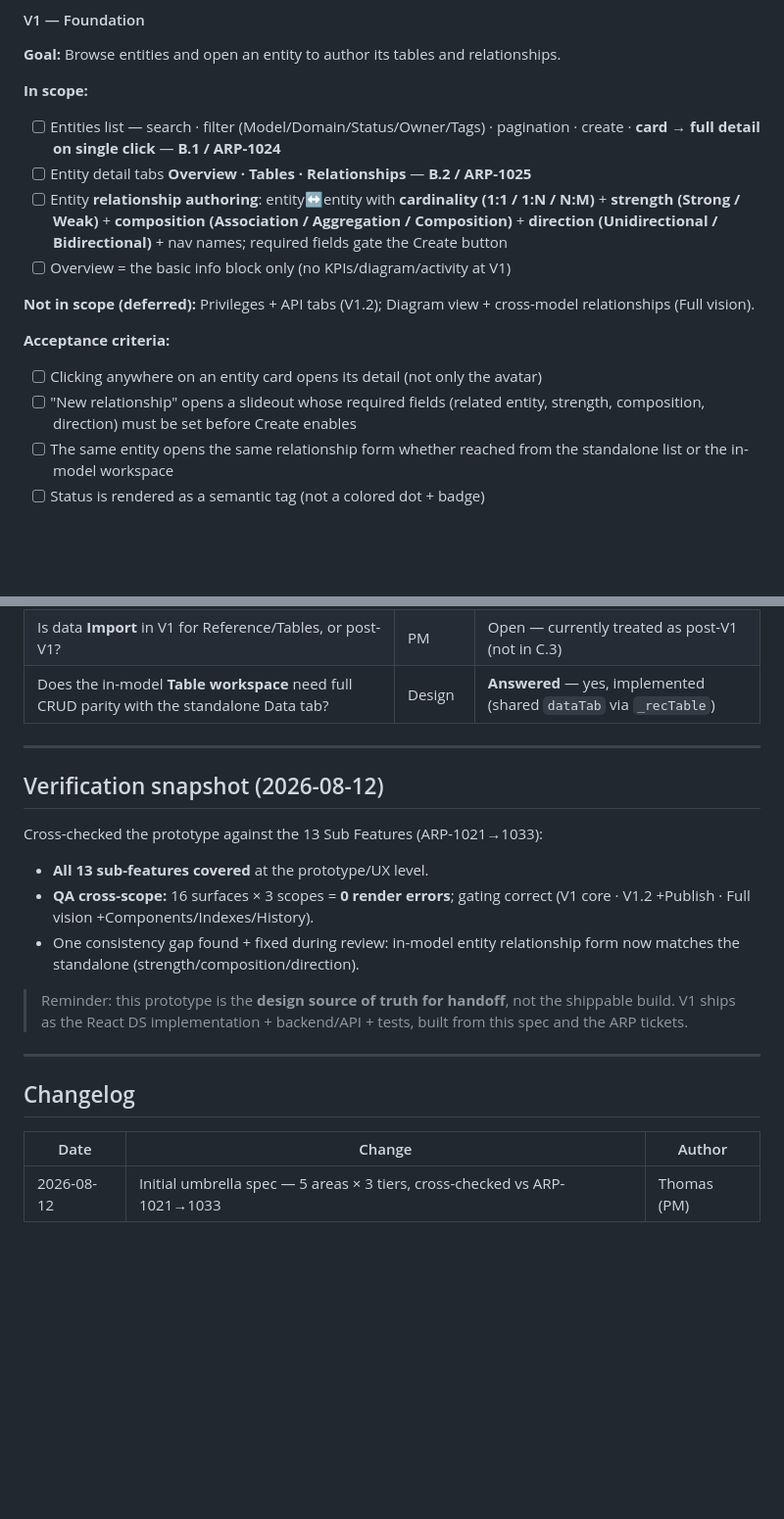
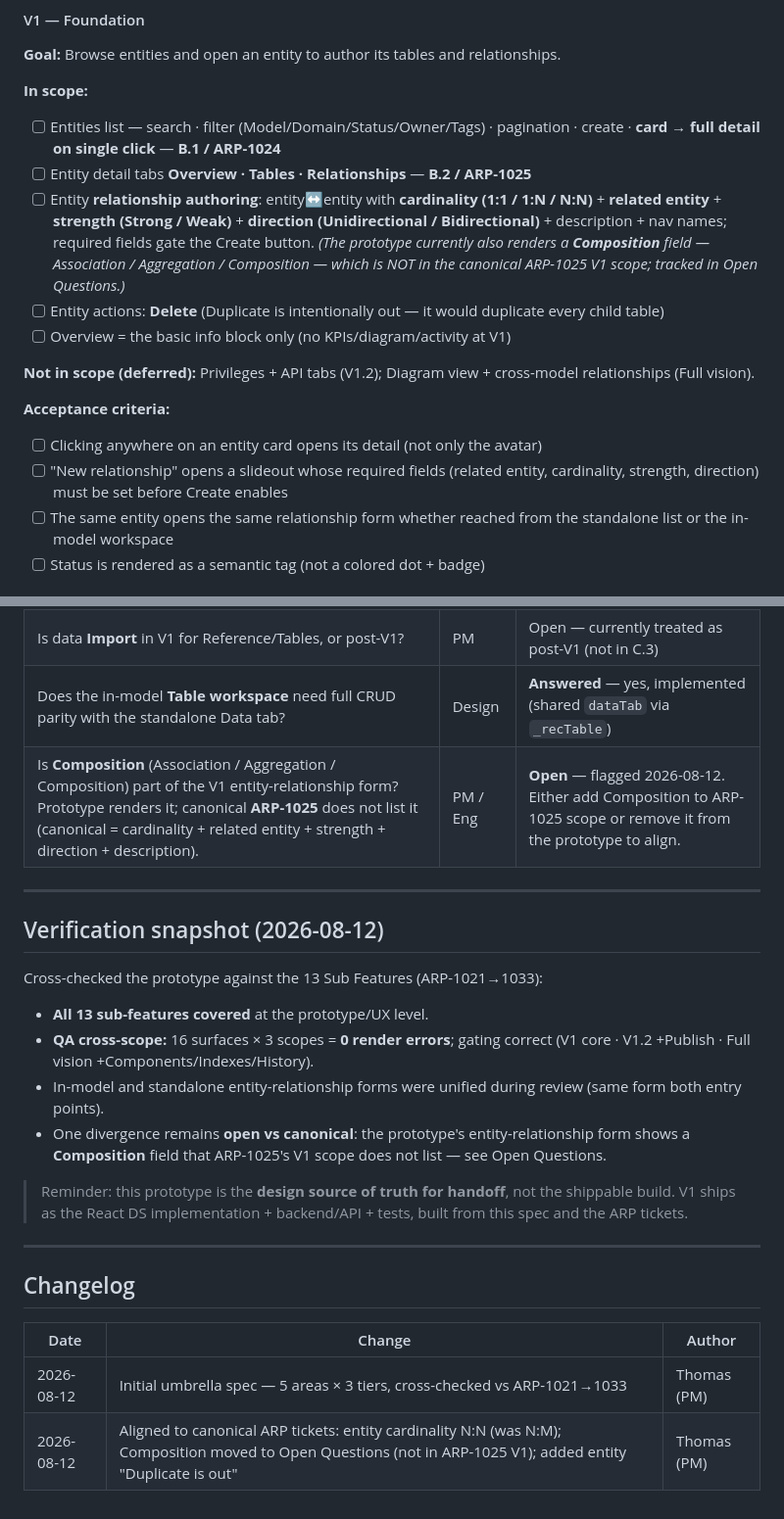
Before and after one commit to thomzilla33/aims-integration, a Markdown page: docs/DATA_STUDIO_MODELS_HANDOFF_SPEC.md, 2 parts joined by grey strips. Shown at 98% size. GitHub-like rendering; blank space fills up the shorter version.

Commit message:
docs(ds-models): align handoff spec to canonical ARP tickets (N:N, Composition→open question, entity Duplicate-out)

```diff
--- a/docs/DATA_STUDIO_MODELS_HANDOFF_SPEC.md
+++ b/docs/DATA_STUDIO_MODELS_HANDOFF_SPEC.md
@@ -58,14 +58,15 @@ The prototype embeds this ladder live via the **Scope** toggle (`applyScope()` s
 **In scope:**
 - [ ] Entities list — search · filter (Model/Domain/Status/Owner/Tags) · pagination · create · **card → full detail on single click** — **B.1 / ARP-1024**
 - [ ] Entity detail tabs **Overview · Tables · Relationships** — **B.2 / ARP-1025**
-- [ ] Entity **relationship authoring**: entity↔entity with **cardinality (1:1 / 1:N / N:M)** + **strength (Strong / Weak)** + **composition (Association / Aggregation / Composition)** + **direction (Unidirectional / Bidirectional)** + nav names; required fields gate the Create button
+- [ ] Entity **relationship authoring**: entity↔entity with **cardinality (1:1 / 1:N / N:N)** + **related entity** + **strength (Strong / Weak)** + **direction (Unidirectional / Bidirectional)** + description + nav names; required fields gate the Create button. *(The prototype currently also renders a **Composition** field — Association / Aggregation / Composition — which is NOT in the canonical ARP-1025 V1 scope; tracked in Open Questions.)*
+- [ ] Entity actions: **Delete** (Duplicate is intentionally out — it would duplicate every child table)
 - [ ] Overview = the basic info block only (no KPIs/diagram/activity at V1)
 
 **Not in scope (deferred):** Privileges + API tabs (V1.2); Diagram view + cross-model relationships (Full vision).
 
 **Acceptance criteria:**
 - [ ] Clicking anywhere on an entity card opens its detail (not only the avatar)
-- [ ] "New relationship" opens a slideout whose required fields (related entity, strength, composition, direction) must be set before Create enables
+- [ ] "New relationship" opens a slideout whose required fields (related entity, cardinality, strength, direction) must be set before Create enables
 - [ ] The same entity opens the same relationship form whether reached from the standalone list or the in-model workspace
 - [ ] Status is rendered as a semantic tag (not a colored dot + badge)
 
@@ -217,6 +218,7 @@ Custom endpoints + request/response customization are **Full vision**.
 | At V1, should Add-entity / Add-table skip the marketplace and open Start-from-scratch directly? | PM | **Answered** — yes, gated to scratch at V1/V1.2; marketplace is Full vision |
 | Is data **Import** in V1 for Reference/Tables, or post-V1? | PM | Open — currently treated as post-V1 (not in C.3) |
 | Does the in-model **Table workspace** need full CRUD parity with the standalone Data tab? | Design | **Answered** — yes, implemented (shared `dataTab` via `_recTable`) |
+| Is **Composition** (Association / Aggregation / Composition) part of the V1 entity-relationship form? Prototype renders it; canonical **ARP-1025** does not list it (canonical = cardinality + related entity + strength + direction + description). | PM / Eng | **Open** — flagged 2026-08-12. Either add Composition to ARP-1025 scope or remove it from the prototype to align. |
 
 ---
 
@@ -225,7 +227,8 @@ Custom endpoints + request/response customization are **Full vision**.
 Cross-checked the prototype against the 13 Sub Features (ARP-1021→1033):
 - **All 13 sub-features covered** at the prototype/UX level.
 - **QA cross-scope:** 16 surfaces × 3 scopes = **0 render errors**; gating correct (V1 core · V1.2 +Publish · Full vision +Components/Indexes/History).
-- One consistency gap found + fixed during review: in-model entity relationship form now matches the standalone (strength/composition/direction).
+- In-model and standalone entity-relationship forms were unified during review (same form both entry points).
+- One divergence remains **open vs canonical**: the prototype's entity-relationship form shows a **Composition** field that ARP-1025's V1 scope does not list — see Open Questions.
 
 > Reminder: this prototype is the **design source of truth for handoff**, not the shippable build. V1 ships as the React DS implementation + backend/API + tests, built from this spec and the ARP tickets.
 
@@ -236,3 +239,4 @@ Cross-checked the prototype against the 13 Sub Features (ARP-1021→1033):
 | Date | Change | Author |
 |---|---|---|
 | 2026-08-12 | Initial umbrella spec — 5 areas × 3 tiers, cross-checked vs ARP-1021→1033 | Thomas (PM) |
+| 2026-08-12 | Aligned to canonical ARP tickets: entity cardinality N:N (was N:M); Composition moved to Open Questions (not in ARP-1025 V1); added entity "Duplicate is out" | Thomas (PM) |
```
